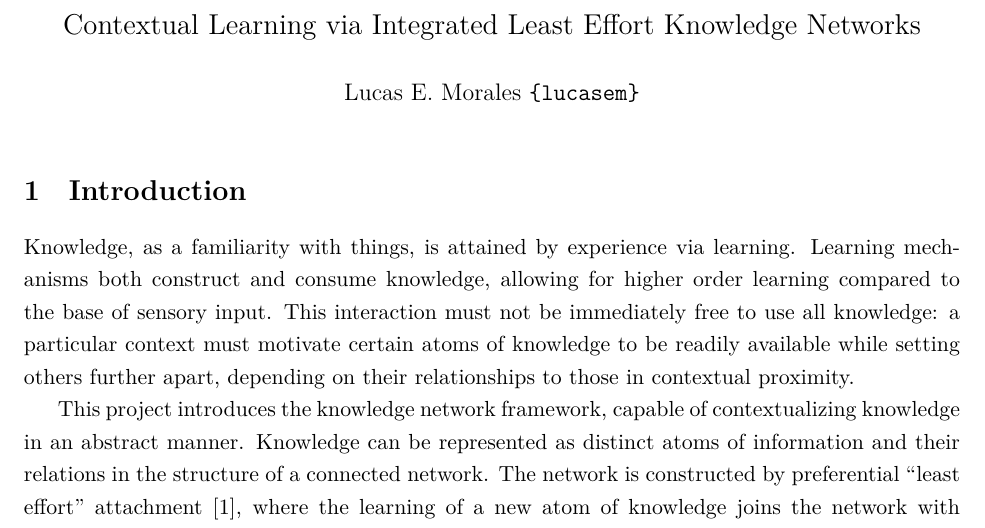
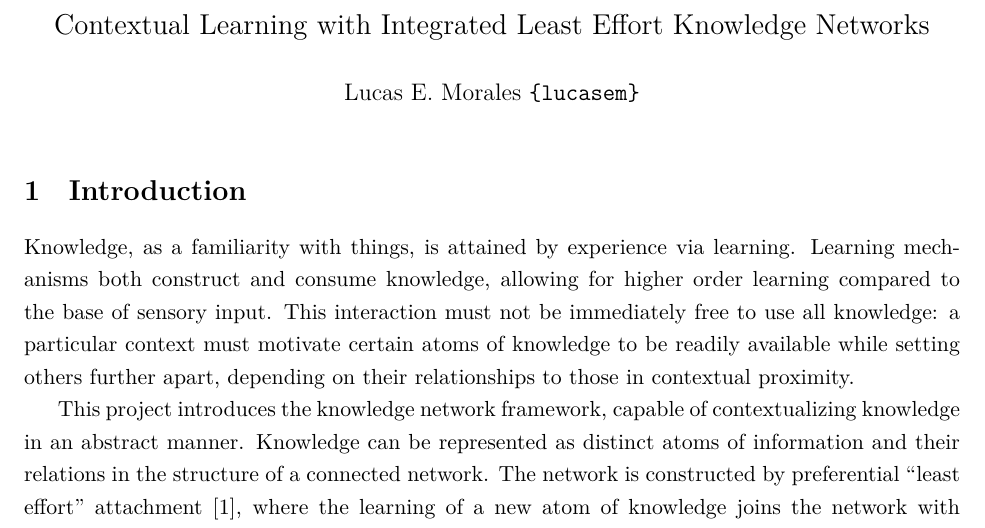
Before and after one commit to lorepozo/context, a LaTeX document (proposal.tex): part of page 1 of 2, cut so that both start at the same text. Compiled offline with XeLaTeX.

Commit message:
s/via/with/

```diff
--- a/proposal.tex
+++ b/proposal.tex
@@ -6,7 +6,7 @@
 \pagenumbering{gobble}
 
 
-\title{{\Large Contextual Learning via Integrated Least Effort Knowledge Networks}}
+\title{{\Large Contextual Learning with Integrated Least Effort Knowledge Networks}}
 \author{Lucas E. Morales \texttt{\{lucasem\}}}
 \date{}
 
```
